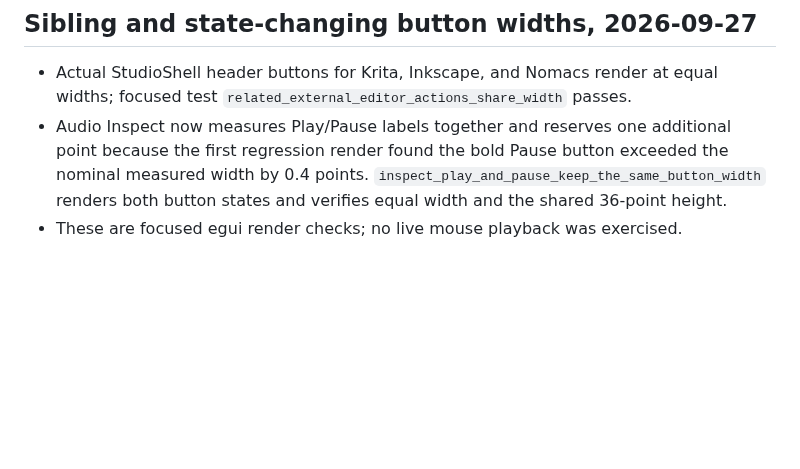
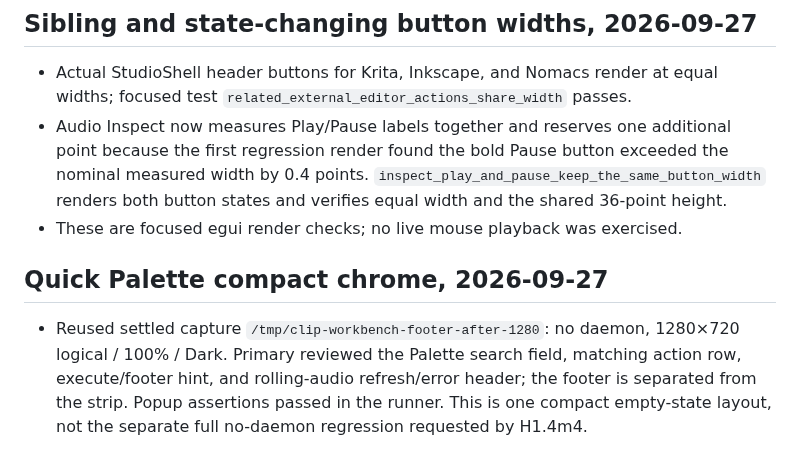
Before and after one commit to triode-the-andrewsarchus/little-screen-clip, a Markdown page: ui_overhaul_acceptance.md, the part around the change. Rendered like a GitHub page; blank space fills up the shorter version.

Commit message:
docs(ui): close compact palette chrome check

```diff
--- a/ui_overhaul_acceptance.md
+++ b/ui_overhaul_acceptance.md
@@ -159,3 +159,7 @@ Further source findings for the next footer work: Inspect subtracts guessed 36/3
 - Actual StudioShell header buttons for Krita, Inkscape, and Nomacs render at equal widths; focused test `related_external_editor_actions_share_width` passes.
 - Audio Inspect now measures Play/Pause labels together and reserves one additional point because the first regression render found the bold Pause button exceeded the nominal measured width by 0.4 points. `inspect_play_and_pause_keep_the_same_button_width` renders both button states and verifies equal width and the shared 36-point height.
 - These are focused egui render checks; no live mouse playback was exercised.
+
+## Quick Palette compact chrome, 2026-09-27
+
+- Reused settled capture `/tmp/clip-workbench-footer-after-1280`: no daemon, 1280×720 logical / 100% / Dark. Primary reviewed the Palette search field, matching action row, execute/footer hint, and rolling-audio refresh/error header; the footer is separated from the strip. Popup assertions passed in the runner. This is one compact empty-state layout, not the separate full no-daemon regression requested by H1.4m4.
```
Also changed, not shown: ui_overhaul_remaining_tasks.md (+1 -1 lines).
